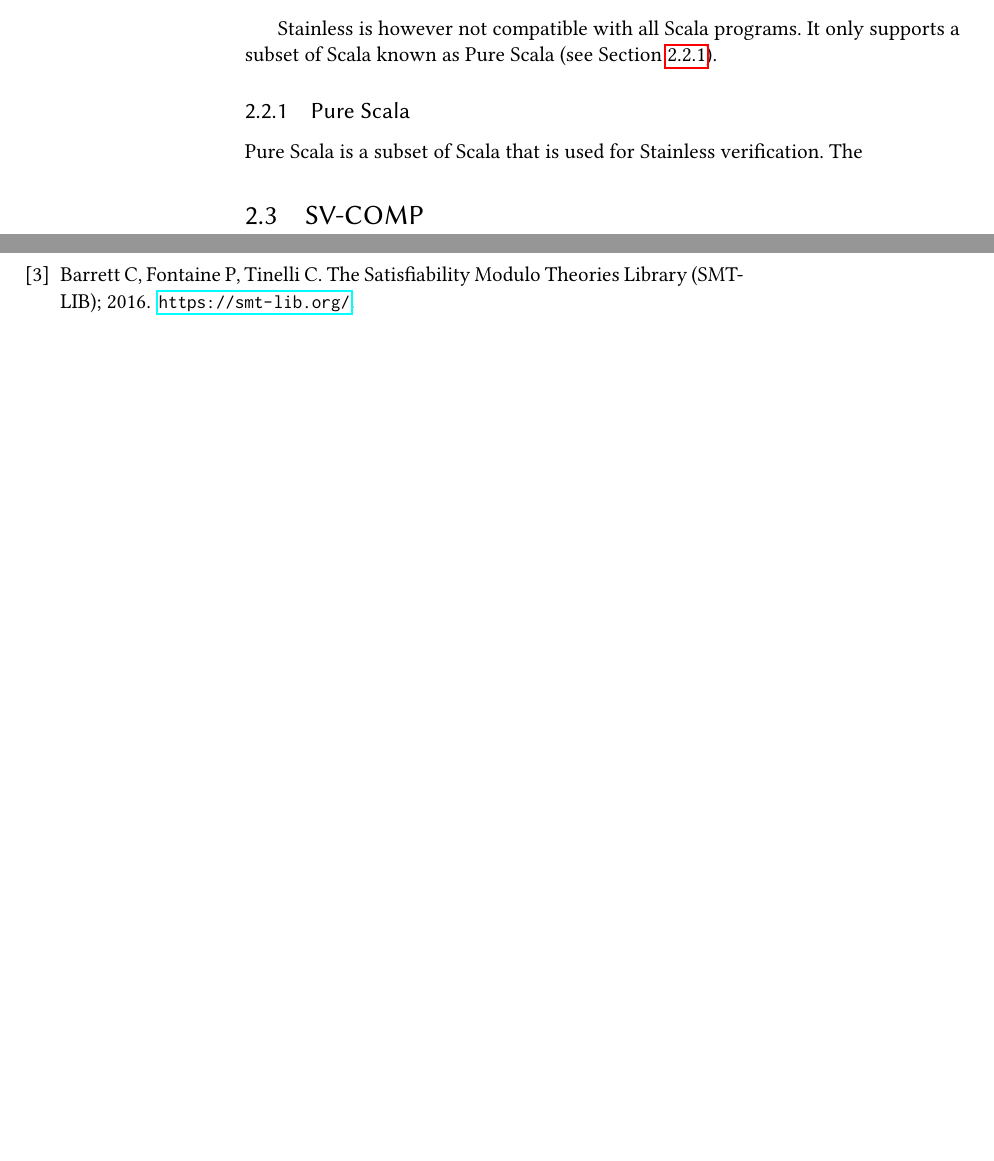
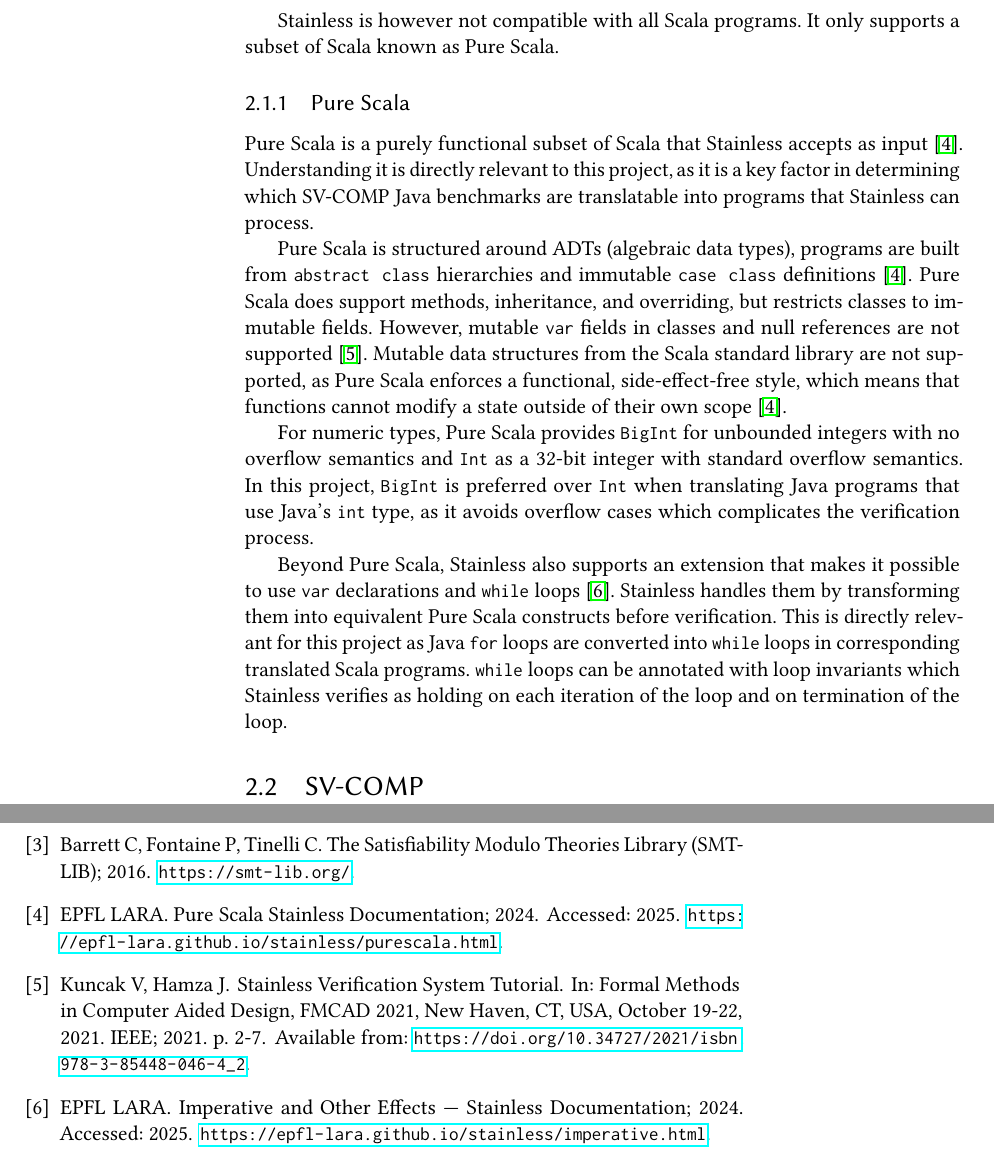
Before and after one commit to hadisss123/stainless-benchmarks, a LaTeX thesis (Report/main.tex, which reads Report/main.bib): two parts of pages 12 and 23 of 23, joined at a grey line, cut so that both start at the same text, the shorter picture padded with empty space. Compiled offline with pdfLaTeX.

Commit message:
Report Pure Scala

```diff
--- a/Report/main.bib
+++ b/Report/main.bib
@@ -62,0 +74,2 @@
+  title        = {Imperative and Other Effects --- {Stainless} Documentation},
+  year         = {2024},
@@ -62,0 +82,8 @@
+               Jad Hamza},
+  title     = {Stainless Verification System Tutorial},
+  booktitle = {Formal Methods in Computer Aided Design, {FMCAD} 2021, New Haven,
+               CT, USA, October 19-22, 2021},
+  pages     = {2--7},
+  publisher = {{IEEE}},
+  year      = {2021},
+  url       = {https://doi.org/10.34727/2021/isbn.978-3-85448-046-4\_2},
--- a/Report/main.tex
+++ b/Report/main.tex
@@ -42,6 +42,8 @@
 \setlist[description]{font=\libertineSB}
 
 \usepackage[twoside,labelfont=sf]{caption}
+
+\usepackage{float}
 
 \captionsetup{justification=raggedright,singlelinecheck=false}
 
@@ -392,15 +396,50 @@
   }.ensuring(res => res > x && res > y)
 \end{lstlisting}
 
+
 Stainless is however not compatible with all Scala programs.
-It only supports a subset of Scala known as Pure Scala (see Section~\ref{sec:pure_scala}).
+It only supports a subset of Scala known as Pure Scala.
 
 \subsection{Pure Scala}
 \label{sec:pure_scala}
 
-Pure Scala is a subset of Scala that is used for Stainless verification.
-The
 
+Pure Scala is a purely functional subset of Scala that
+Stainless accepts as input~\cite{StainlessPureScala}.
+Understanding it is directly relevant to this project,
+as it is a key factor in determining which SV-COMP
+Java benchmarks are translatable into programs that Stainless
+can process.
+
+Pure Scala is structured around ADTs (algebraic data types),
+programs are built from \texttt{abstract class} hierarchies
+and immutable \texttt{case class} definitions~\cite{StainlessPureScala}.
+Pure Scala does support methods, inheritance, and overriding,
+but restricts classes to immutable fields. However,
+mutable \texttt{var} fields in classes and null references
+are not supported~\cite{KuncakStainlessTutorial}.
+Mutable data structures from the Scala standard library are not supported,
+as Pure Scala enforces a functional, side-effect-free
+style, which means that functions cannot modify a state
+outside of their own scope~\cite{StainlessPureScala}.
+
+For numeric types, Pure Scala provides \texttt{BigInt} for unbounded
+integers with no overflow semantics and \texttt{Int} as a 32-bit
+integer with standard overflow semantics. In this project,
+\texttt{BigInt} is preferred over \texttt{Int} when
+translating Java programs that use Java's \texttt{int} type,
+as it avoids overflow cases which complicates the verification process.
+
+Beyond Pure Scala, Stainless also supports an extension
+that makes it possible to use \texttt{var} declarations
+and \texttt{while} loops~\cite{StainlessImperative}.
+Stainless handles them by transforming them into equivalent
+Pure Scala constructs before verification. This is directly relevant
+for this project as Java \texttt{for} loops are converted into
+\texttt{while} loops in corresponding translated Scala programs.
+\texttt{while} loops can be annotated with loop invariants
+which Stainless verifies as holding on each iteration of the loop and
+on termination of the loop.
 
 \section{SV-COMP}
 
```
Also changed, not shown: Report/main.bbl, Report/main.pdf, Report/main.bib (104 more changed lines), Report/main.tex (88 more changed lines), 9 other files.
